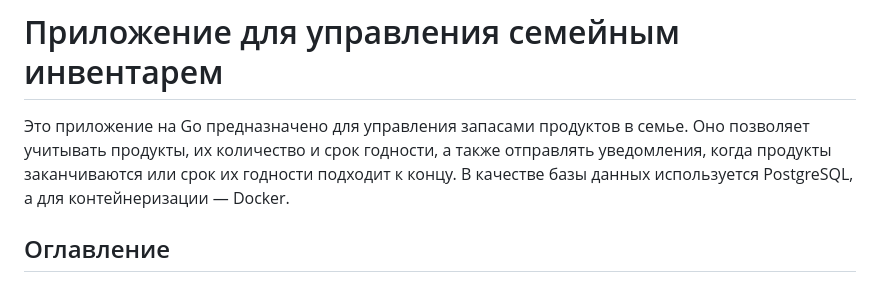
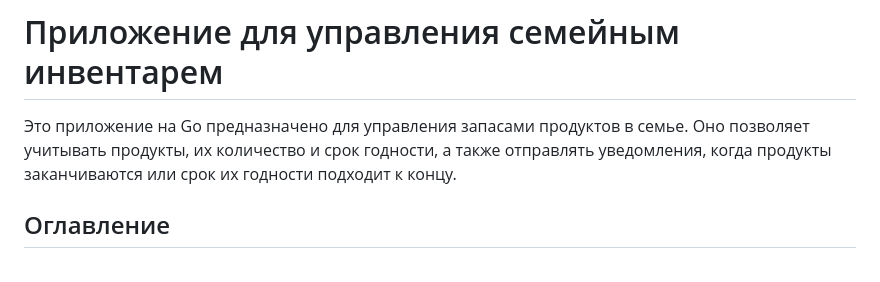
Before and after one commit to Link-ctrl/zapasnik-mobile-dev, a Markdown page: README.md, the part around the change. Rendered like a GitHub page.

```diff
--- a/README.md
+++ b/README.md
@@ -6,7 +6,7 @@
 
 # Приложение для управления семейным инвентарем
 
-Это приложение на Go предназначено для управления запасами продуктов в семье. Оно позволяет учитывать продукты, их количество и срок годности, а также отправлять уведомления, когда продукты заканчиваются или срок их годности подходит к концу. В качестве базы данных используется PostgreSQL, а для контейнеризации — Docker.
+Это приложение на Go предназначено для управления запасами продуктов в семье. Оно позволяет учитывать продукты, их количество и срок годности, а также отправлять уведомления, когда продукты заканчиваются или срок их годности подходит к концу.
 
 ## Оглавление
 - [Функционал](#функционал)
```
